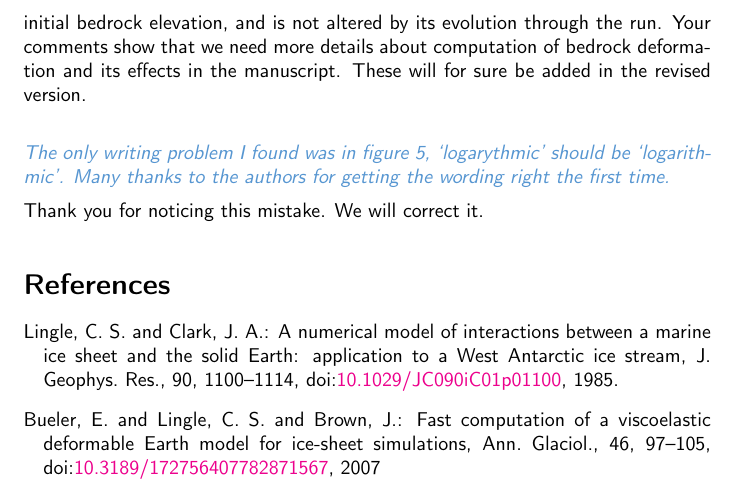
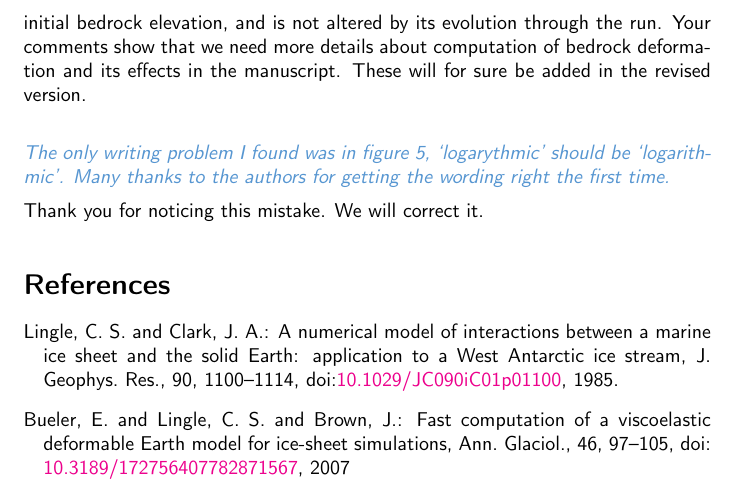
Before and after one commit to juseg/cordillera, a LaTeX document (reviews/disc-ac2.tex): part of page 2 of 2, cut so that both start at the same text. Compiled offline with pdfLaTeX.

Commit message:
Add custom DOI command that works with TCD

```diff
--- a/reviews/disc-ac2.tex
+++ b/reviews/disc-ac2.tex
@@ -5,7 +5,6 @@
 \usepackage[pdftex]{color}
 \usepackage[colorlinks,citecolor=blue]{hyperref}
 \usepackage{natbib}
-\usepackage{doi}
 
 \sloppy
 \setlength{\parskip}{1.2ex}
```
Also changed, not shown: reviews/disc-ac2.tex (9 more changed lines).
